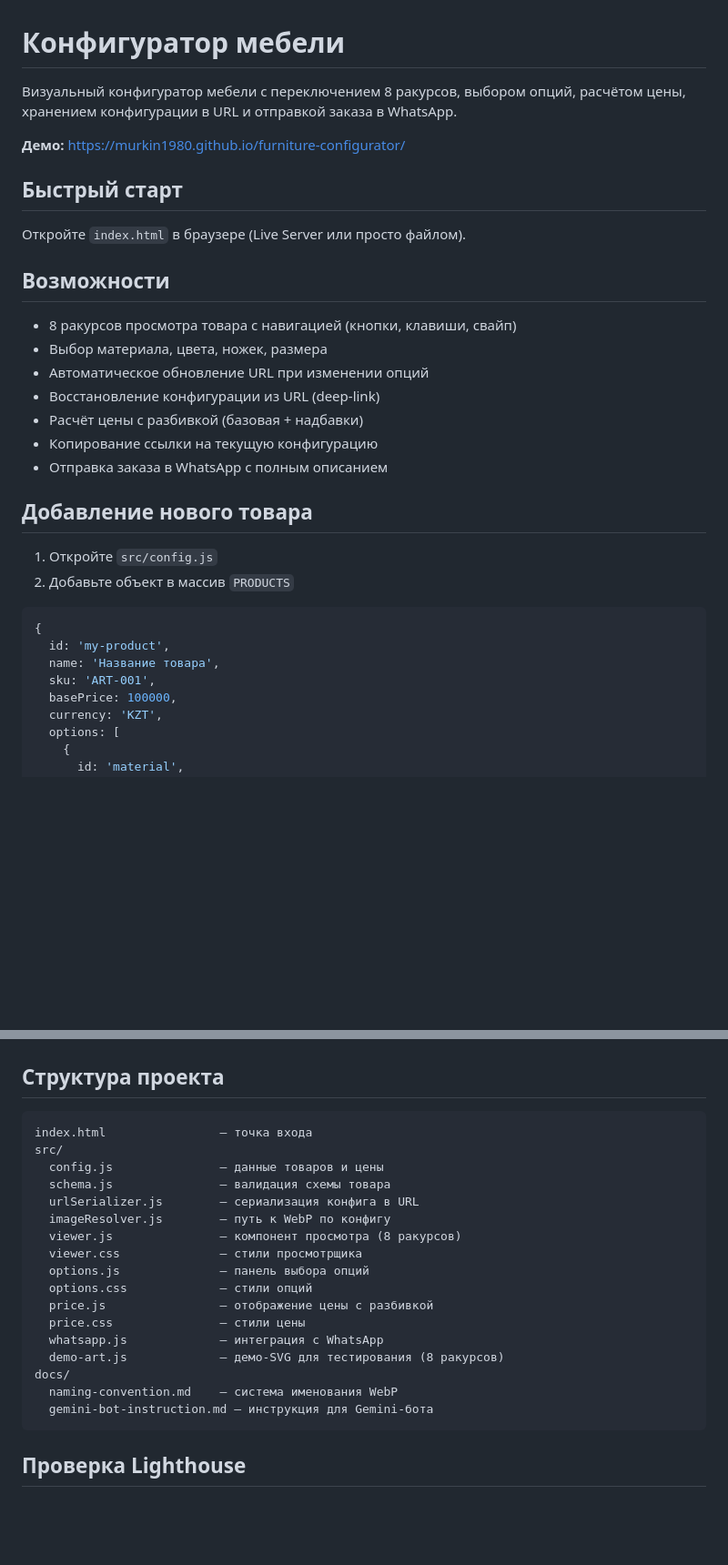
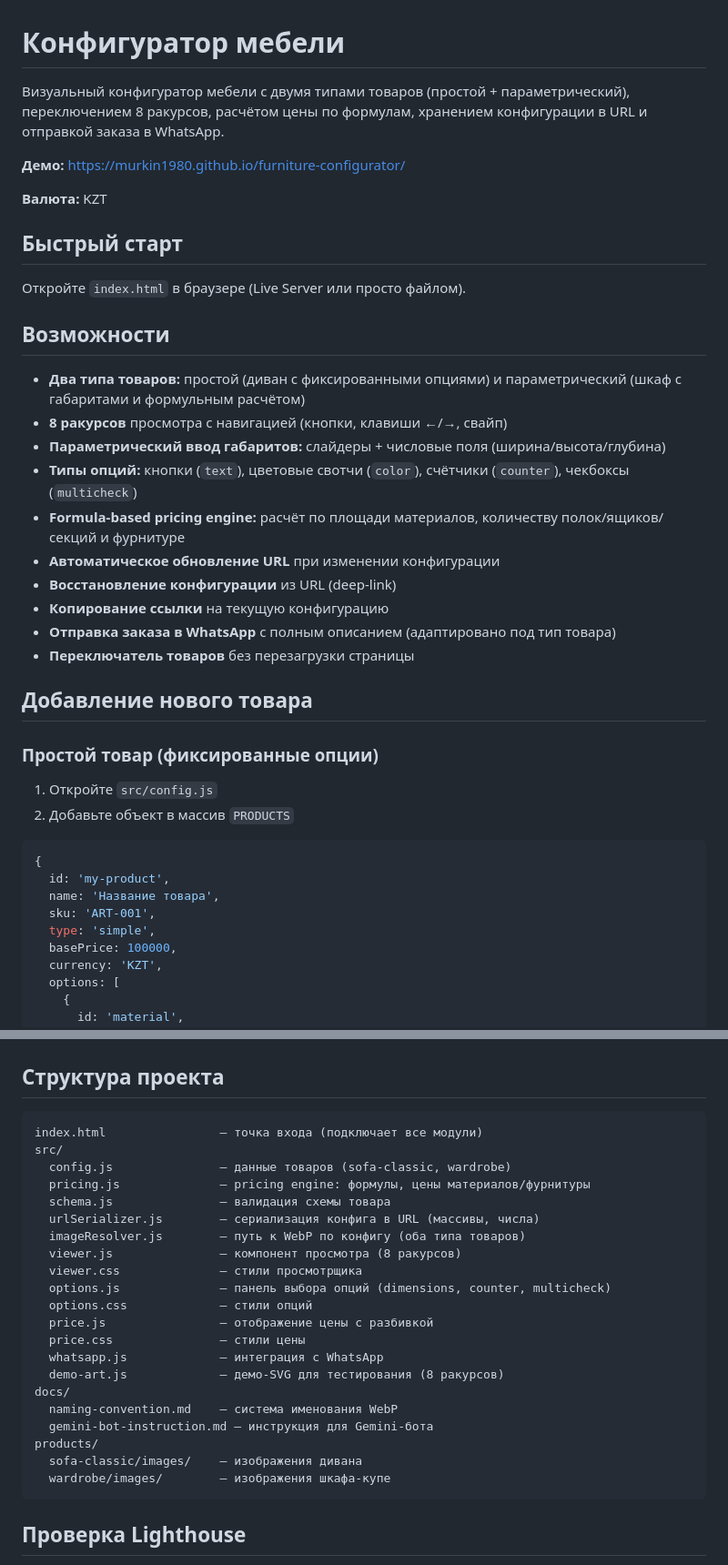
Before and after one commit to Murkin1980/furniture-configurator, a Markdown page: README.md, 2 parts joined by grey strips. Shown at 91% size. Drawn GitHub-style; blank space fills up the shorter version.

````diff
--- a/README.md
+++ b/README.md
@@ -1,8 +1,10 @@
 # Конфигуратор мебели
 
-Визуальный конфигуратор мебели с переключением 8 ракурсов, выбором опций, расчётом цены, хранением конфигурации в URL и отправкой заказа в WhatsApp.
+Визуальный конфигуратор мебели с двумя типами товаров (простой + параметрический), переключением 8 ракурсов, расчётом цены по формулам, хранением конфигурации в URL и отправкой заказа в WhatsApp.
 
 **Демо:** https://murkin1980.github.io/furniture-configurator/
+
+**Валюта:** KZT
 
 ## Быстрый старт
 
@@ -10,15 +12,20 @@
 
 ## Возможности
 
-- 8 ракурсов просмотра товара с навигацией (кнопки, клавиши, свайп)
-- Выбор материала, цвета, ножек, размера
-- Автоматическое обновление URL при изменении опций
-- Восстановление конфигурации из URL (deep-link)
-- Расчёт цены с разбивкой (базовая + надбавки)
-- Копирование ссылки на текущую конфигурацию
-- Отправка заказа в WhatsApp с полным описанием
+- **Два типа товаров:** простой (диван с фиксированными опциями) и параметрический (шкаф с габаритами и формульным расчётом)
+- **8 ракурсов** просмотра с навигацией (кнопки, клавиши ←/→, свайп)
+- **Параметрический ввод габаритов:** слайдеры + числовые поля (ширина/высота/глубина)
+- **Типы опций:** кнопки (`text`), цветовые свотчи (`color`), счётчики (`counter`), чекбоксы (`multicheck`)
+- **Formula-based pricing engine:** расчёт по площади материалов, количеству полок/ящиков/секций и фурнитуре
+- **Автоматическое обновление URL** при изменении конфигурации
+- **Восстановление конфигурации** из URL (deep-link)
+- **Копирование ссылки** на текущую конфигурацию
+- **Отправка заказа в WhatsApp** с полным описанием (адаптировано под тип товара)
+- **Переключатель товаров** без перезагрузки страницы
 
 ## Добавление нового товара
+
+### Простой товар (фиксированные опции)
 
 1. Откройте `src/config.js`
 2. Добавьте объект в массив `PRODUCTS`
@@ -28,6 +35,7 @@
   id: 'my-product',
   name: 'Название товара',
   sku: 'ART-001',
+  type: 'simple',
   basePrice: 100000,
   currency: 'KZT',
   options: [
@@ -81,15 +164,16 @@ const WA_NUMBER = '77059164337'; // +7 705 916 43 37
 ## Структура проекта
 
 ```
-index.html                — точка входа
+index.html                — точка входа (подключает все модули)
 src/
-  config.js               — данные товаров и цены
+  config.js               — данные товаров (sofa-classic, wardrobe)
+  pricing.js              — pricing engine: формулы, цены материалов/фурнитуры
   schema.js               — валидация схемы товара
-  urlSerializer.js        — сериализация конфига в URL
-  imageResolver.js        — путь к WebP по конфигу
+  urlSerializer.js        — сериализация конфига в URL (массивы, числа)
+  imageResolver.js        — путь к WebP по конфигу (оба типа товаров)
   viewer.js               — компонент просмотра (8 ракурсов)
   viewer.css              — стили просмотрщика
-  options.js              — панель выбора опций
+  options.js              — панель выбора опций (dimensions, counter, multicheck)
   options.css             — стили опций
   price.js                — отображение цены с разбивкой
   price.css               — стили цены
@@ -98,6 +182,9 @@ src/
 docs/
   naming-convention.md    — система именования WebP
   gemini-bot-instruction.md — инструкция для Gemini-бота
+products/
+  sofa-classic/images/    — изображения дивана
+  wardrobe/images/        — изображения шкафа-купе
 ```
 
 ## Проверка Lighthouse
````
Also changed, not shown: other parts of README.md (+77 -2 lines).
